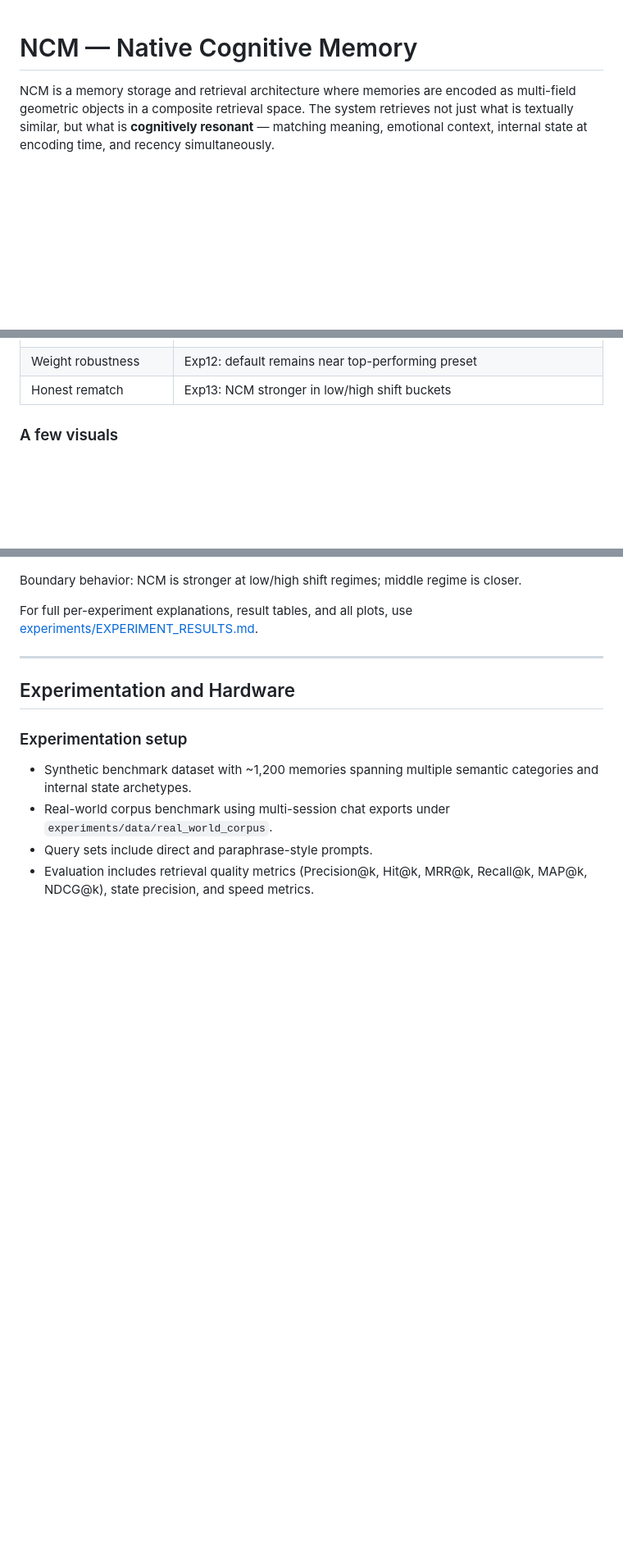
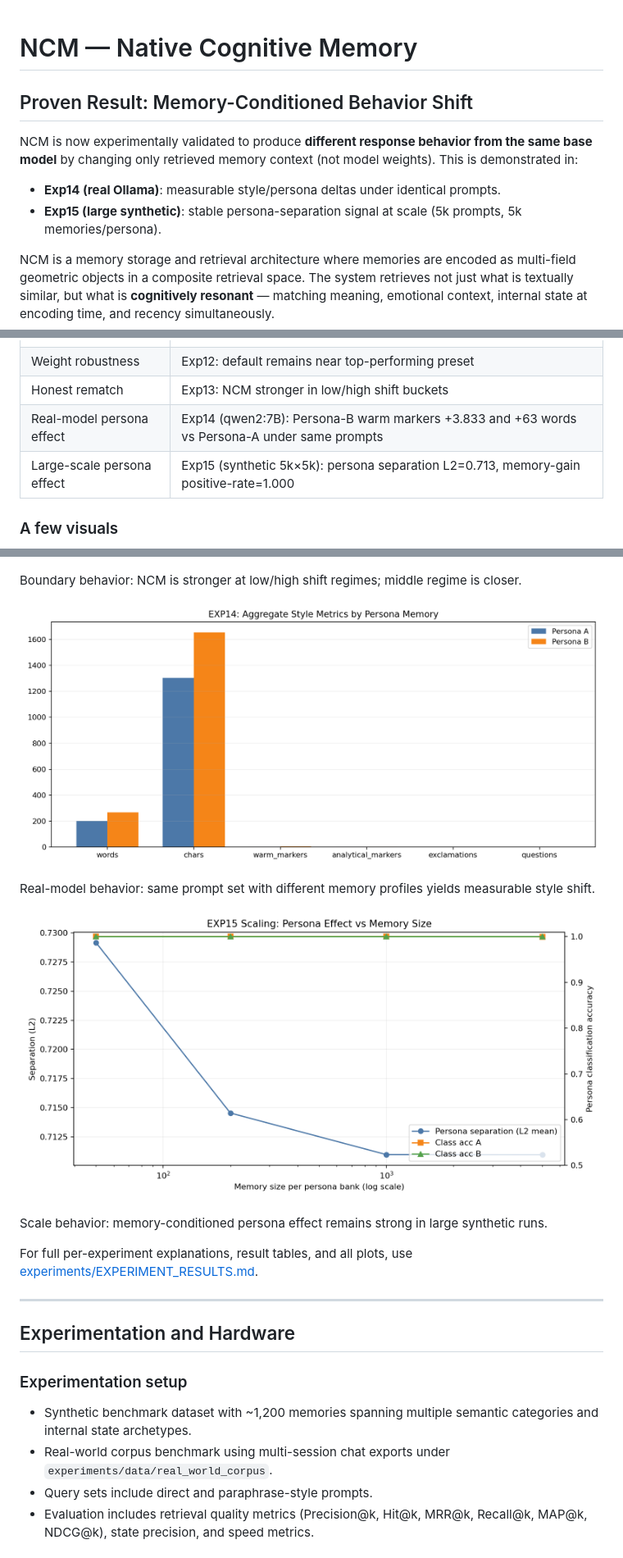
Before and after one commit to iam-saiteja/NCM, a Markdown page: README.md, 3 parts joined by grey strips. Shown at 82% size. Rendered like a GitHub page; pictures changed too: experiments/results/exp14/exp14_persona_memory_ollama_summary.png (added), experiments/results/exp15/exp15_synthetic_persona_memory_effect_scale.png (added); blank space fills up the shorter version.

```diff
--- a/README.md
+++ b/README.md
@@ -1,4 +1,10 @@
 # NCM — Native Cognitive Memory
+
+## Proven Result: Memory-Conditioned Behavior Shift
+
+NCM is now experimentally validated to produce **different response behavior from the same base model** by changing only retrieved memory context (not model weights). This is demonstrated in:
+- **Exp14 (real Ollama)**: measurable style/persona deltas under identical prompts.
+- **Exp15 (large synthetic)**: stable persona-separation signal at scale (5k prompts, 5k memories/persona).
 
 NCM is a memory storage and retrieval architecture where memories are encoded as multi-field geometric objects in a composite retrieval space. The system retrieves not just what is textually similar, but what is **cognitively resonant** — matching meaning, emotional context, internal state at encoding time, and recency simultaneously.
 
@@ -244,6 +252,8 @@ For detailed assessment of all experiment outputs (consolidated table, image-fir
 | Speed snapshot | Exp4 (100k): semantic 49.346ms, full 10.131ms, cached 7.860ms/query |
 | Weight robustness | Exp12: default remains near top-performing preset |
 | Honest rematch | Exp13: NCM stronger in low/high shift buckets |
+| Real-model persona effect | Exp14 (qwen2:7B): Persona-B warm markers +3.833 and +63 words vs Persona-A under same prompts |
+| Large-scale persona effect | Exp15 (synthetic 5k×5k): persona separation L2=0.713, memory-gain positive-rate=1.000 |
 
 ### A few visuals
 
@@ -258,6 +268,14 @@ Real-data validation: NCM preserves strongest state-conditioned divergence.
 ![Baseline Rematch](experiments/results/exp13/exp13_baseline_rematch.png)
 
 Boundary behavior: NCM is stronger at low/high shift regimes; middle regime is closer.
+
+![Persona Memory Summary (Real Ollama)](experiments/results/exp14/exp14_persona_memory_ollama_summary.png)
+
+Real-model behavior: same prompt set with different memory profiles yields measurable style shift.
+
+![Synthetic Persona Memory Scale](experiments/results/exp15/exp15_synthetic_persona_memory_effect_scale.png)
+
+Scale behavior: memory-conditioned persona effect remains strong in large synthetic runs.
 
 For full per-experiment explanations, result tables, and all plots, use [experiments/EXPERIMENT_RESULTS.md](experiments/EXPERIMENT_RESULTS.md).
 
```
Also changed, not shown: other parts of README.md (+2 -0 lines), experiments/EXPERIMENT_RESULTS.md (+57 -0 lines), experiments/results/exp14/exp14_persona_memory_ollama_prompt_deltas.png (added), experiments/results/exp15/exp15_synthetic_persona_memory_effect_clusters.png (added), experiments/results/exp15/exp15_synthetic_persona_memory_effect_summary.png (added), 7 other files.
